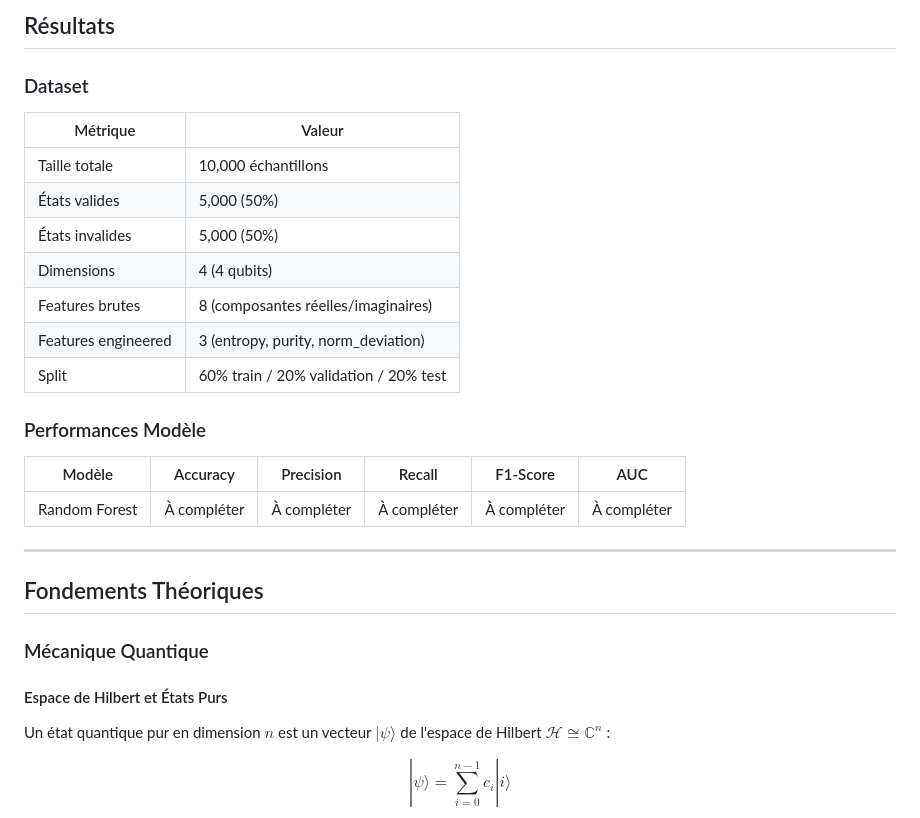
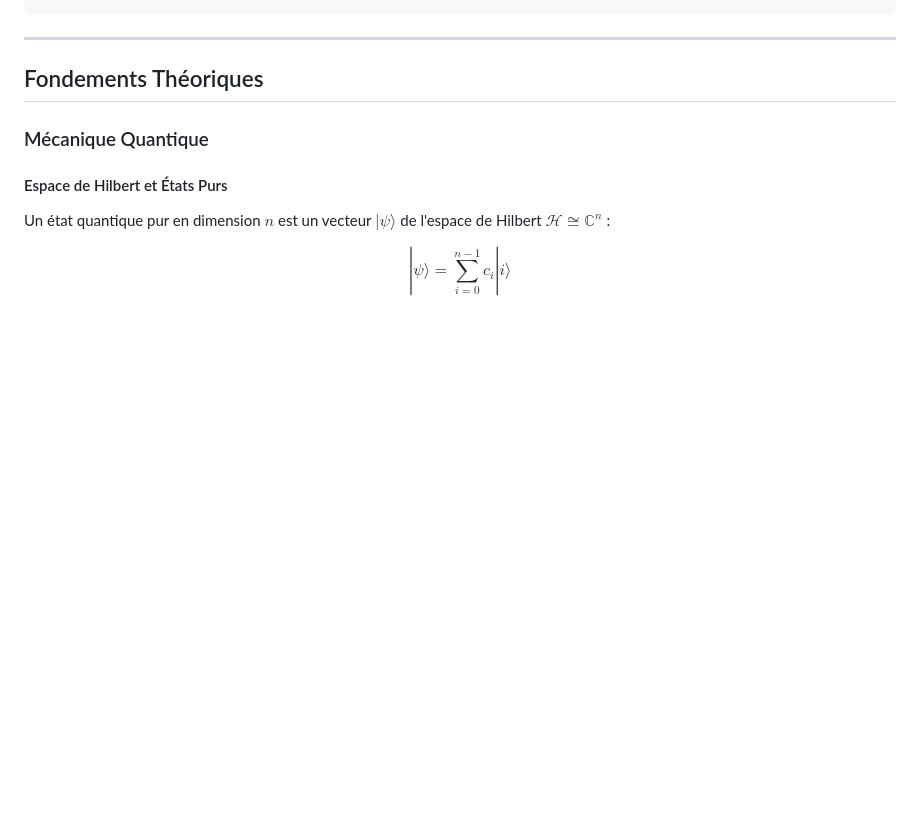
Before and after one commit to Mkl1984/quantum_state_validator, a Markdown page: README.md, the part around one of its changes. Rendered like a GitHub page; blank space fills up the shorter version.

Commit message:
Remove usage guide and model evaluation sections
Removed sections on data generation, preprocessing, training, and evaluation from the README.

```diff
--- a/README.md
+++ b/README.md
@@ -237,22 +146,3 @@ print(f"AUC: {roc_auc_score(y_test, y_proba):.4f}")
-## Résultats
-
-### Dataset
-
-| Métrique | Valeur |
-|----------|--------|
-| Taille totale | 10,000 échantillons |
-| États valides | 5,000 (50%) |
-| États invalides | 5,000 (50%) |
-| Dimensions | 4 (4 qubits) |
-| Features brutes | 8 (composantes réelles/imaginaires) |
-| Features engineered | 3 (entropy, purity, norm_deviation) |
-| Split | 60% train / 20% validation / 20% test |
-
-### Performances Modèle
-
-| Modèle | Accuracy | Precision | Recall | F1-Score | AUC |
-|--------|----------|-----------|--------|----------|-----|
-| Random Forest | À compléter | À compléter | À compléter | À compléter | À compléter |
 
 ---
 
```
Also changed, not shown: other parts of README.md (+0 -91 lines).
